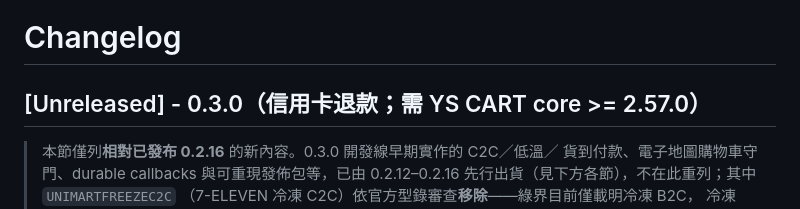
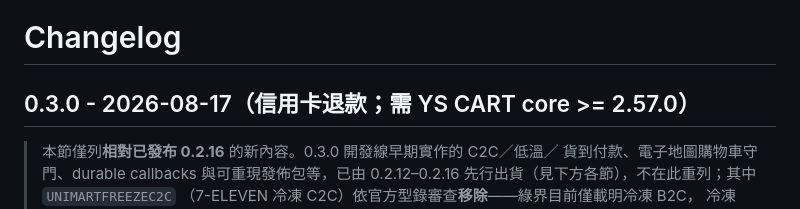
Before and after one commit to Ya19880104/ys-cart-ecpay, a Markdown page: CHANGELOG.md, the part around the change. Rendered like a GitHub page.

Commit message:
chore(release): mark 0.3.0 as released

```diff
--- a/CHANGELOG.md
+++ b/CHANGELOG.md
@@ -1,6 +1,6 @@
 # Changelog
 
-## [Unreleased] - 0.3.0（信用卡退款；需 YS CART core >= 2.57.0）
+## 0.3.0 - 2026-08-17（信用卡退款；需 YS CART core >= 2.57.0）
 
 > 本節僅列**相對已發布 0.2.16** 的新內容。0.3.0 開發線早期實作的 C2C／低溫／
 > 貨到付款、電子地圖購物車守門、durable callbacks 與可重現發佈包等，已由
```
